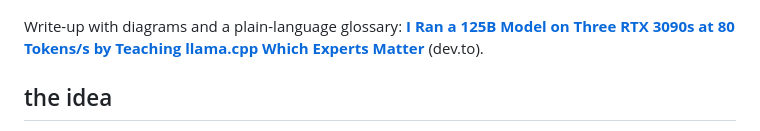
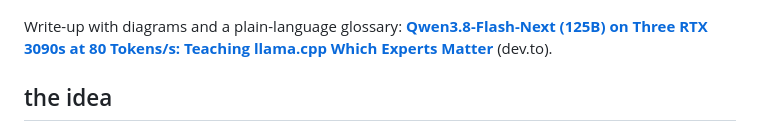
Before and after one commit to SikamikanikoBG/qwen38-flash-next-3x3090, a Markdown page: README.md, the part around the change. GitHub-like rendering.

Commit message:
Put the model name in every headline (article title, cover, before/after diagram)
Co-Authored-By: Claude Opus 5.5 <noreply@anthropic.com>

```diff
--- a/README.md
+++ b/README.md
@@ -5,7 +5,7 @@
 
 ![decode journey](charts/decode_journey.png)
 
-Write-up with diagrams and a plain-language glossary: **[I Ran a 125B Model on Three RTX 3090s at 80 Tokens/s by Teaching llama.cpp Which Experts Matter](https://dev.to/sikamikanikobg/i-ran-a-125b-model-on-three-rtx-3090s-at-80-tokenss-by-teaching-llamacpp-which-experts-matter-4ioi)** (dev.to).
+Write-up with diagrams and a plain-language glossary: **[Qwen3.8-Flash-Next (125B) on Three RTX 3090s at 80 Tokens/s: Teaching llama.cpp Which Experts Matter](https://dev.to/sikamikanikobg/i-ran-a-125b-model-on-three-rtx-3090s-at-80-tokenss-by-teaching-llamacpp-which-experts-matter-4ioi)** (dev.to).
 
 ## the idea
 
```
Also changed, not shown: ARTICLE.md (+3 -3 lines), diagrams/before_after_qwen38-flash-next.png (added), 1 other file.
